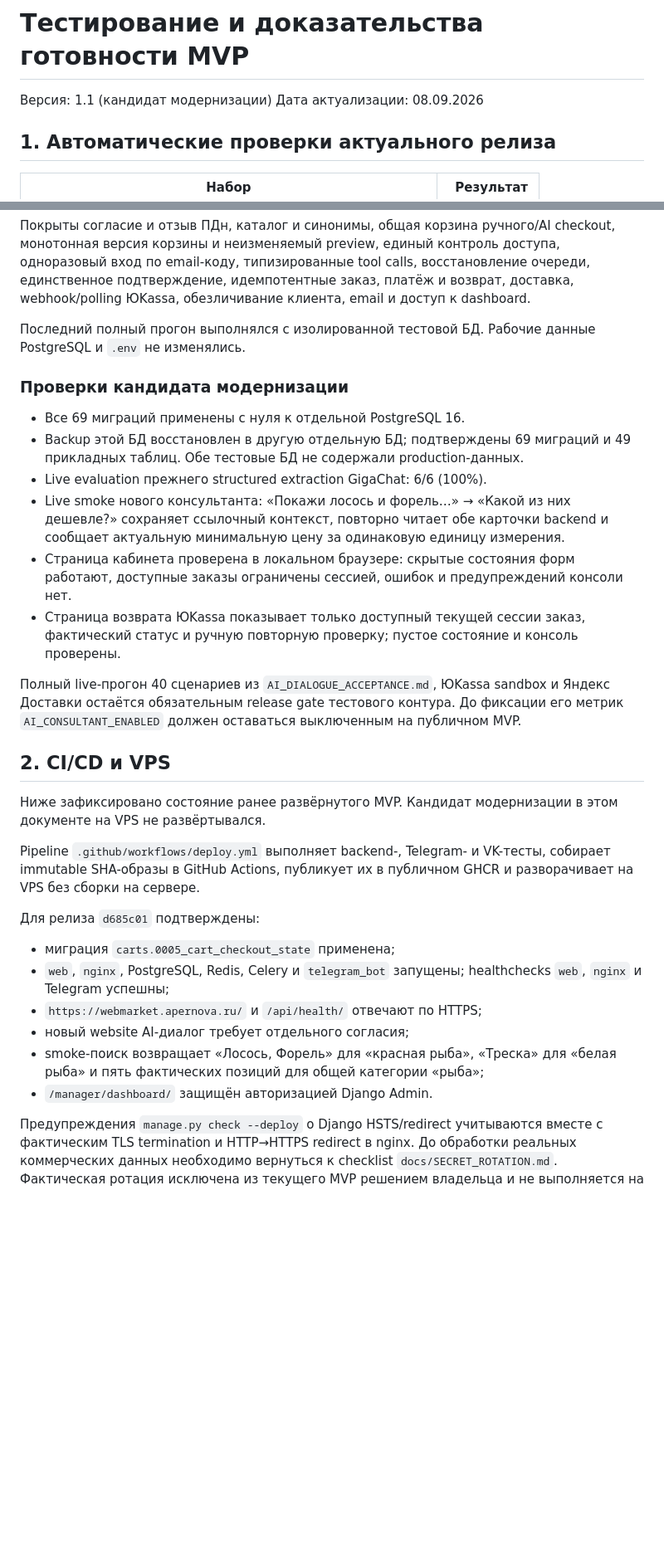
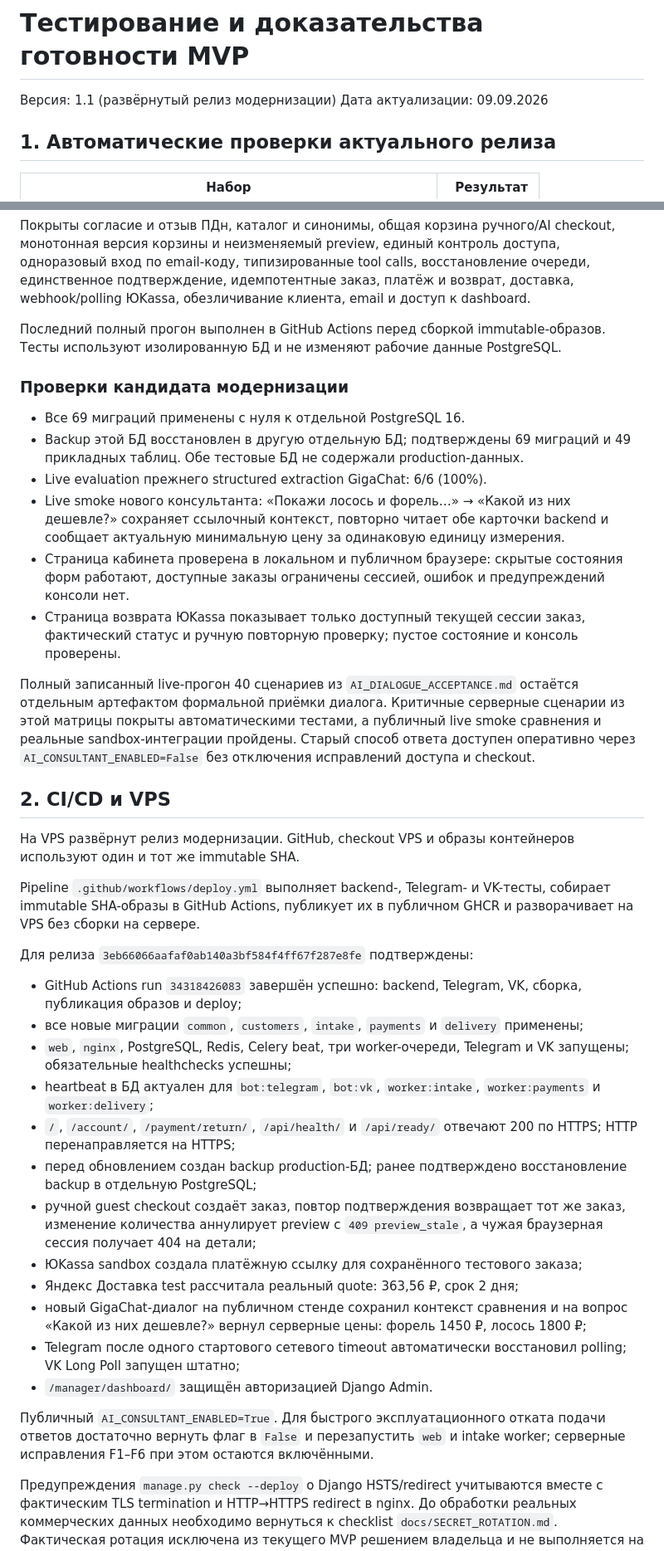
Before and after one commit to SVV-aiconsulting/e-comerce-project-zerocoder, a Markdown page: docs/TESTING_EVIDENCE.md, 2 parts joined by grey strips. Shown at 83% size. Rendered like a GitHub page; blank space fills up the shorter version.

Commit message:
Record production modernization verification

```diff
--- a/docs/TESTING_EVIDENCE.md
+++ b/docs/TESTING_EVIDENCE.md
@@ -1,7 +1,7 @@
 # Тестирование и доказательства готовности MVP
 
-Версия: 1.1 (кандидат модернизации)
-Дата актуализации: 08.09.2026
+Версия: 1.1 (развёрнутый релиз модернизации)
+Дата актуализации: 09.09.2026
 
 ## 1. Автоматические проверки актуального релиза
 
@@ -22,8 +22,8 @@ checkout, монотонная версия корзины и неизменяе
 единственное подтверждение, идемпотентные заказ, платёж и возврат, доставка,
 webhook/polling ЮKassa, обезличивание клиента, email и доступ к dashboard.
 
-Последний полный прогон выполнялся с изолированной тестовой БД. Рабочие данные
-PostgreSQL и `.env` не изменялись.
+Последний полный прогон выполнен в GitHub Actions перед сборкой immutable-образов.
+Тесты используют изолированную БД и не изменяют рабочие данные PostgreSQL.
 
 ### Проверки кандидата модернизации
 
@@ -34,34 +34,53 @@ PostgreSQL и `.env` не изменялись.
 - Live smoke нового консультанта: «Покажи лосось и форель…» → «Какой из них
   дешевле?» сохраняет ссылочный контекст, повторно читает обе карточки backend и
   сообщает актуальную минимальную цену за одинаковую единицу измерения.
-- Страница кабинета проверена в локальном браузере: скрытые состояния форм работают,
+- Страница кабинета проверена в локальном и публичном браузере: скрытые состояния форм работают,
   доступные заказы ограничены сессией, ошибок и предупреждений консоли нет.
 - Страница возврата ЮKassa показывает только доступный текущей сессии заказ,
   фактический статус и ручную повторную проверку; пустое состояние и консоль проверены.
 
-Полный live-прогон 40 сценариев из `AI_DIALOGUE_ACCEPTANCE.md`, ЮKassa sandbox и
-Яндекс Доставки остаётся обязательным release gate тестового контура. До фиксации
-его метрик `AI_CONSULTANT_ENABLED` должен оставаться выключенным на публичном MVP.
+Полный записанный live-прогон 40 сценариев из `AI_DIALOGUE_ACCEPTANCE.md` остаётся
+отдельным артефактом формальной приёмки диалога. Критичные серверные сценарии из
+этой матрицы покрыты автоматическими тестами, а публичный live smoke сравнения и
+реальные sandbox-интеграции пройдены. Старый способ ответа доступен оперативно через
+`AI_CONSULTANT_ENABLED=False` без отключения исправлений доступа и checkout.
 
 ## 2. CI/CD и VPS
 
-Ниже зафиксировано состояние ранее развёрнутого MVP. Кандидат модернизации в этом
-документе на VPS не развёртывался.
+На VPS развёрнут релиз модернизации. GitHub, checkout VPS и образы контейнеров
+используют один и тот же immutable SHA.
 
 Pipeline `.github/workflows/deploy.yml` выполняет backend-, Telegram- и VK-тесты,
 собирает immutable SHA-образы в GitHub Actions, публикует их в публичном GHCR и
 разворачивает на VPS без сборки на сервере.
 
-Для релиза `d685c01` подтверждены:
+Для релиза `3eb66066aafaf0ab140a3bf584f4ff67f287e8fe` подтверждены:
 
-- миграция `carts.0005_cart_checkout_state` применена;
-- `web`, `nginx`, PostgreSQL, Redis, Celery и `telegram_bot` запущены; healthchecks
-  `web`, `nginx` и Telegram успешны;
-- `https://webmarket.apernova.ru/` и `/api/health/` отвечают по HTTPS;
-- новый website AI-диалог требует отдельного согласия;
-- smoke-поиск возвращает «Лосось, Форель» для «красная рыба», «Треска» для
-  «белая рыба» и пять фактических позиций для общей категории «рыба»;
+- GitHub Actions run `34318426083` завершён успешно: backend, Telegram, VK, сборка,
+  публикация образов и deploy;
+- все новые миграции `common`, `customers`, `intake`, `payments` и `delivery` применены;
+- `web`, `nginx`, PostgreSQL, Redis, Celery beat, три worker-очереди, Telegram и VK
+  запущены; обязательные healthchecks успешны;
+- heartbeat в БД актуален для `bot:telegram`, `bot:vk`, `worker:intake`,
+  `worker:payments` и `worker:delivery`;
+- `/`, `/account/`, `/payment/return/`, `/api/health/` и `/api/ready/` отвечают 200
+  по HTTPS; HTTP перенаправляется на HTTPS;
+- перед обновлением создан backup production-БД; ранее подтверждено восстановление
+  backup в отдельную PostgreSQL;
+- ручной guest checkout создаёт заказ, повтор подтверждения возвращает тот же заказ,
+  изменение количества аннулирует preview с `409 preview_stale`, а чужая браузерная
+  сессия получает 404 на детали;
+- ЮKassa sandbox создала платёжную ссылку для сохранённого тестового заказа;
+- Яндекс Доставка test рассчитала реальный quote: 363,56 ₽, срок 2 дня;
+- новый GigaChat-диалог на публичном стенде сохранил контекст сравнения и на вопрос
+  «Какой из них дешевле?» вернул серверные цены: форель 1450 ₽, лосось 1800 ₽;
+- Telegram после одного стартового сетевого timeout автоматически восстановил polling;
+  VK Long Poll запущен штатно;
 - `/manager/dashboard/` защищён авторизацией Django Admin.
+
+Публичный `AI_CONSULTANT_ENABLED=True`. Для быстрого эксплуатационного отката подачи
+ответов достаточно вернуть флаг в `False` и перезапустить `web` и intake worker;
+серверные исправления F1–F6 при этом остаются включёнными.
 
 Предупреждения `manage.py check --deploy` о Django HSTS/redirect учитываются вместе
 с фактическим TLS termination и HTTP→HTTPS redirect в nginx. До обработки реальных
```
Also changed, not shown: docs/PRODUCTION_OPERATIONS.md (+10 -12 lines).
